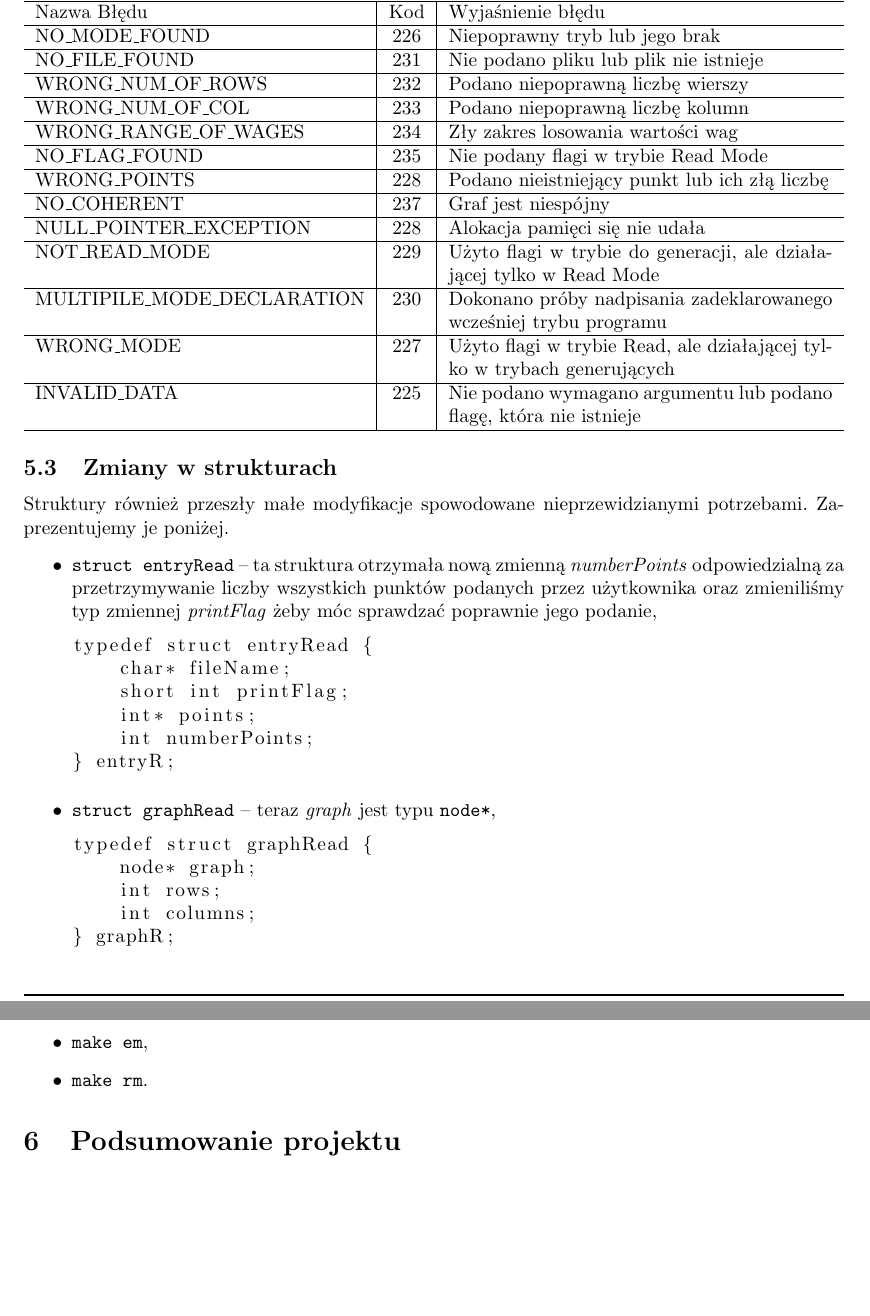
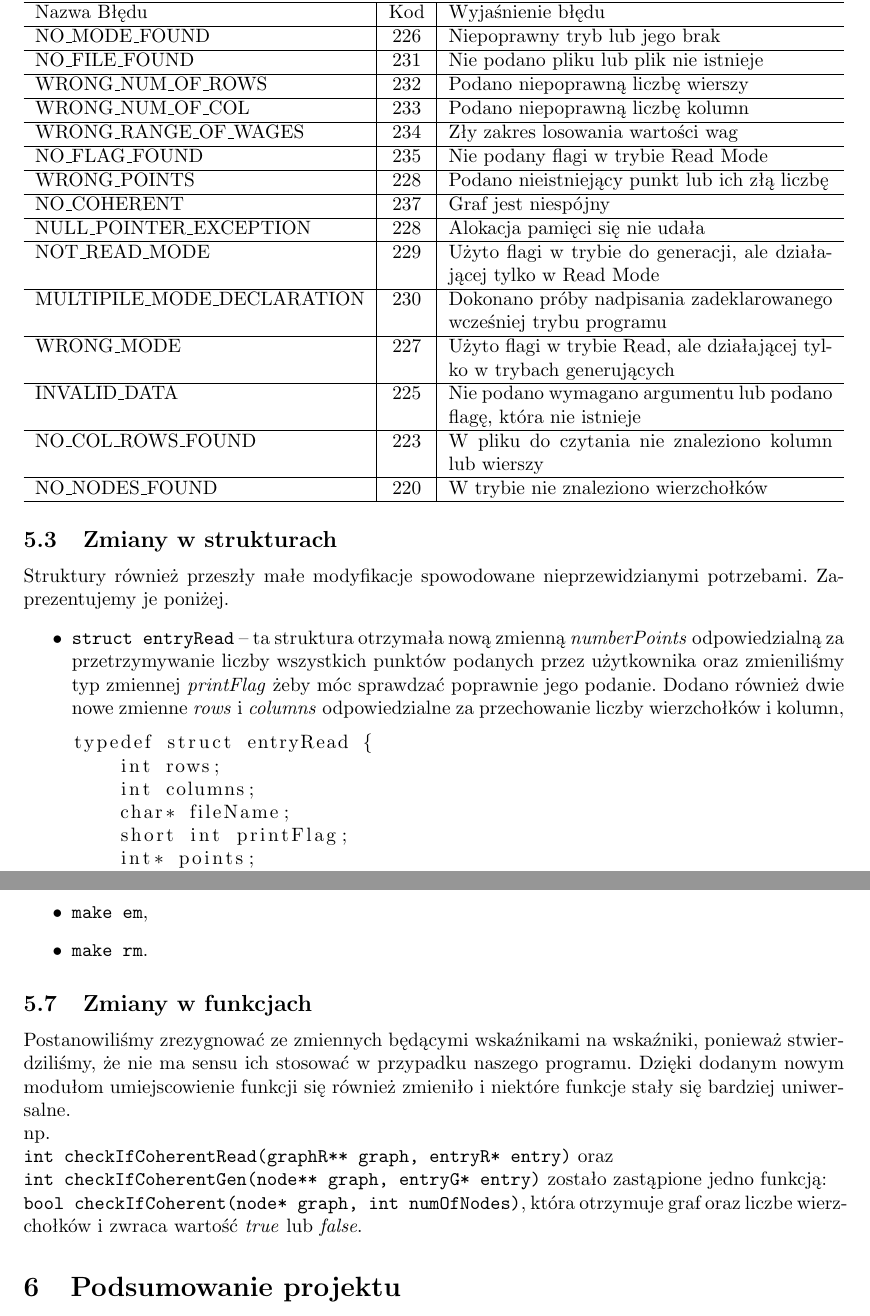
Before and after one commit to szymonpoltorak/Grapher-C, a LaTeX document (dokumentacja/Sprawozdanie/sp.tex): two parts of pages 7 and 9 of 10, joined at a grey line, cut so that both start at the same text, the shorter picture padded with empty space. Compiled offline with pdfLaTeX.

Commit message:
Dodano nowy diagram modulow, dodano nowe zkody bledow, dodano nowe zmiany wzgledem si oraz dodano szkic nowej subsekcji

```diff
--- a/dokumentacja/Sprawozdanie/sp.tex
+++ b/dokumentacja/Sprawozdanie/sp.tex
@@ -189,6 +189,8 @@
         \hline MULTIPILE\_MODE\_DECLARATION & 230 & Dokonano próby nadpisania zadeklarowanego wcześniej trybu programu\\
         \hline WRONG\_MODE & 227 & Użyto flagi w trybie Read, ale działającej tylko w trybach generujących\\
         \hline INVALID\_DATA & 225 & Nie podano wymagano argumentu lub podano flagę, która nie istnieje\\
+        \hline NO\_COL\_ROWS\_FOUND & 223 & W pliku do czytania nie znaleziono kolumn lub wierszy\\
+        \hline NO\_NODES\_FOUND & 220 & W trybie nie znaleziono wierzchołków\\
         \hline
     \end{tabularx}
 
@@ -196,23 +198,19 @@
     Struktury również przeszły małe modyfikacje spowodowane nieprzewidzianymi potrzebami. Zaprezentujemy je poniżej.
     \begin{itemize}
         \item \texttt{struct entryRead} -- ta struktura otrzymała nową zmienną \textit{numberPoints} odpowiedzialną za przetrzymywanie liczby
-        wszystkich punktów podanych przez użytkownika oraz zmieniliśmy typ zmiennej \textit{printFlag} żeby móc sprawdzać poprawnie jego podanie,
+        wszystkich punktów podanych przez użytkownika oraz zmieniliśmy typ zmiennej \textit{printFlag} żeby móc sprawdzać poprawnie jego podanie. Dodano również
+        dwie nowe zmienne \textit{rows} i \textit{columns} odpowiedzialne za przechowanie liczby wierzchołków i kolumn,
         \begin{lstlisting}
 typedef struct entryRead {
+    int rows;
+    int columns;
     char* fileName;
     short int printFlag;
     int* points;
     int numberPoints;
 } entryR;
         \end{lstlisting}
-        \item \texttt{struct graphRead} -- teraz \textit{graph} jest typu \texttt{node*},
-        \begin{lstlisting}
-typedef struct graphRead {
-    node* graph;
-    int rows;
-    int columns;
-} graphR;
-        \end{lstlisting}
+        \item \texttt{struct graphRead} -- została całkowicie usunięta, ponieważ podczas implementacji okazała się bezużyteczna,
         \item \texttt{struct node} -- ta struktura otrzymała nową zmienną tablicową \textit{nodeToConnect} oraz wszystkie tablice zostały zmienione ze wskaźników na tablice o określonym rozmiarze.
         \begin{lstlisting}
 typedef struct node {
@@ -275,6 +273,13 @@ typedef struct node {
         \item \texttt{make rm}.
     \end{itemize}
 
+    \subsection{Zmiany w funkcjach}
+    Postanowiliśmy zrezygnować ze zmiennych będącymi wskaźnikami na wskaźniki, ponieważ stwierdziliśmy, że nie ma sensu ich stosować w przypadku naszego programu.
+    Dzięki dodanym nowym modułom umiejscowienie funkcji się również zmieniło i niektóre funkcje stały się bardziej uniwersalne.
+    \newline np.
+    \newline \texttt{int checkIfCoherentRead(graphR** graph, entryR* entry)} oraz \newline \texttt{int checkIfCoherentGen(node** graph, entryG* entry)} zostało zastąpione jedno funkcją:
+    \newline \texttt{bool checkIfCoherent(node* graph, int numOfNodes)}, która otrzymuje graf oraz liczbe wierzchołków i zwraca wartość \textit{true} lub \textit{false}.
+
     \section{Podsumowanie projektu}
     Projekt dotyczący grafów w języku C był realizowany od dnia 24.02.2022r do 14.04.2022r. W ramach niego powstały specyfikacja funkcjonalna i implementacyjna oraz moduły programu
     \textit{grapher} takie jak: \textit{alloc}, \textit{main}, \textit{genGraph}, \textit{readGraph} i \textit{utilts}. Program można uruchamiać z wieloma flagami, które pozwalają na uruchomienie programu
```
Also changed, not shown: dokumentacja/Sprawozdanie/images/module_diagram_new.png, dokumentacja/Sprawozdanie/sp.pdf.
